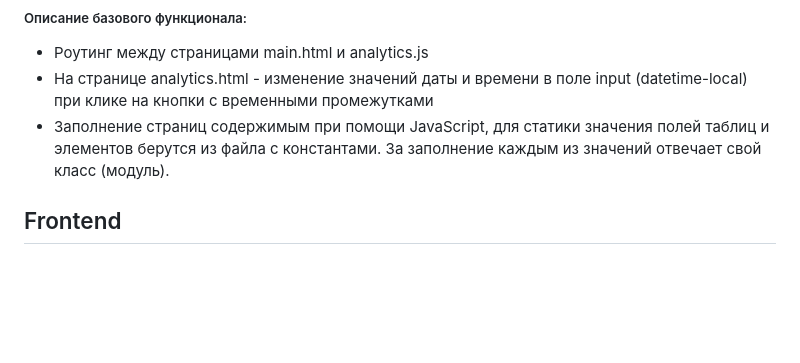
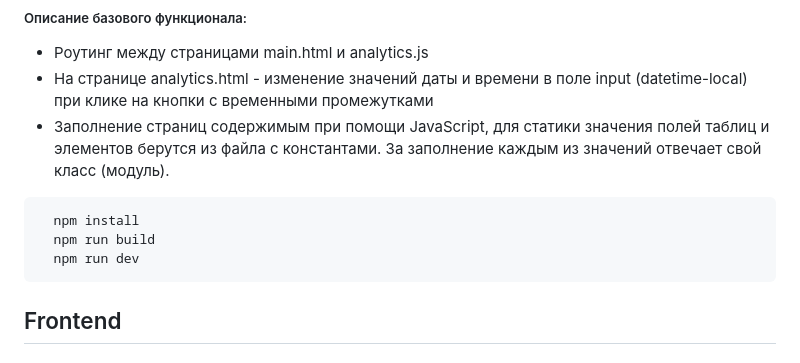
Before and after one commit to snjobjorn/botanique-test, a Markdown page: README.md, the part around the change. Drawn GitHub-style; blank space fills up the shorter version.

````diff
--- a/README.md
+++ b/README.md
@@ -14,6 +14,12 @@
 - Роутинг между страницами main.html и analytics.js
 - На странице analytics.html - изменение значений даты и времени в поле input (datetime-local) при клике на кнопки с временными промежутками
 - Заполнение страниц содержимым при помощи JavaScript, для статики значения полей таблиц и элементов берутся из файла с константами. За заполнение каждым из значений отвечает свой класс (модуль).
+
+```
+  npm install
+  npm run build
+  npm run dev
+```
 
 ## Frontend
 #### Использованные технологии:
````
